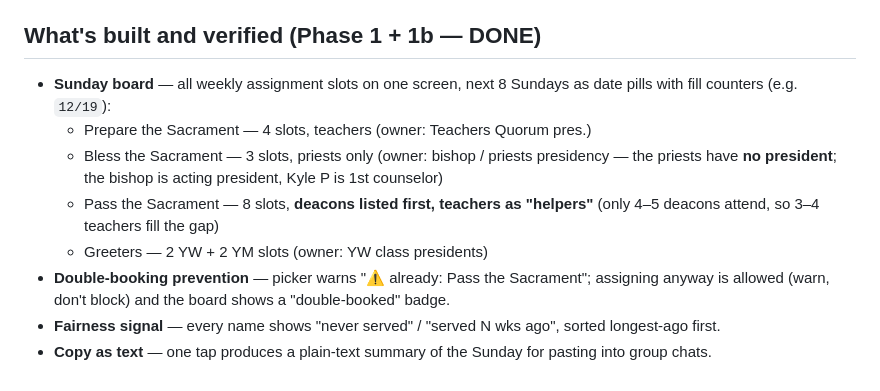
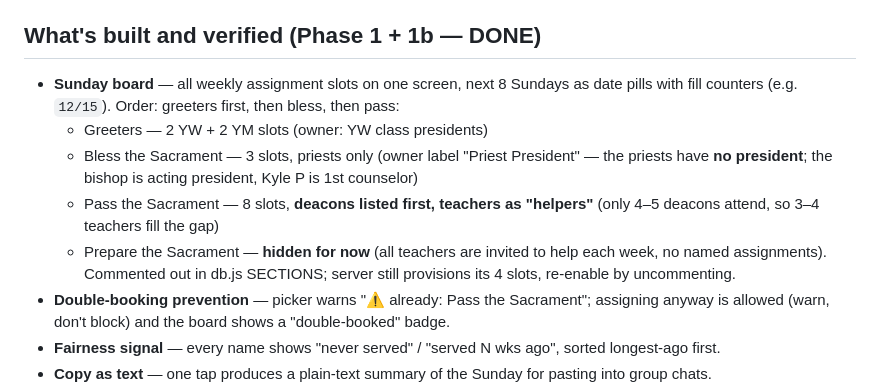
Before and after one commit to jeffreydavid3-ai/youth-coordination-hub, a Markdown page: HANDOFF.md, the part around the change. Rendered like a GitHub page.

Commit message:
docs: HANDOFF reflects hidden Prepare section + new board order
Co-Authored-By: Claude Fable 5 <noreply@anthropic.com>

```diff
--- a/HANDOFF.md
+++ b/HANDOFF.md
@@ -41,11 +41,11 @@ A mobile-first web app for coordinating youth assignments in the **Westfield 2nd
 
 ## What's built and verified (Phase 1 + 1b — DONE)
 
-- **Sunday board** — all weekly assignment slots on one screen, next 8 Sundays as date pills with fill counters (e.g. `12/19`):
-  - Prepare the Sacrament — 4 slots, teachers (owner: Teachers Quorum pres.)
-  - Bless the Sacrament — 3 slots, priests only (owner: bishop / priests presidency — the priests have **no president**; the bishop is acting president, Kyle P is 1st counselor)
+- **Sunday board** — all weekly assignment slots on one screen, next 8 Sundays as date pills with fill counters (e.g. `12/15`). Order: greeters first, then bless, then pass:
+  - Greeters — 2 YW + 2 YM slots (owner: YW class presidents)
+  - Bless the Sacrament — 3 slots, priests only (owner label "Priest President" — the priests have **no president**; the bishop is acting president, Kyle P is 1st counselor)
   - Pass the Sacrament — 8 slots, **deacons listed first, teachers as "helpers"** (only 4–5 deacons attend, so 3–4 teachers fill the gap)
-  - Greeters — 2 YW + 2 YM slots (owner: YW class presidents)
+  - Prepare the Sacrament — **hidden for now** (all teachers are invited to help each week, no named assignments). Commented out in db.js SECTIONS; server still provisions its 4 slots, re-enable by uncommenting.
 - **Double-booking prevention** — picker warns "⚠ already: Pass the Sacrament"; assigning anyway is allowed (warn, don't block) and the board shows a "double-booked" badge.
 - **Fairness signal** — every name shows "never served" / "served N wks ago", sorted longest-ago first.
 - **Copy as text** — one tap produces a plain-text summary of the Sunday for pasting into group chats.
```
